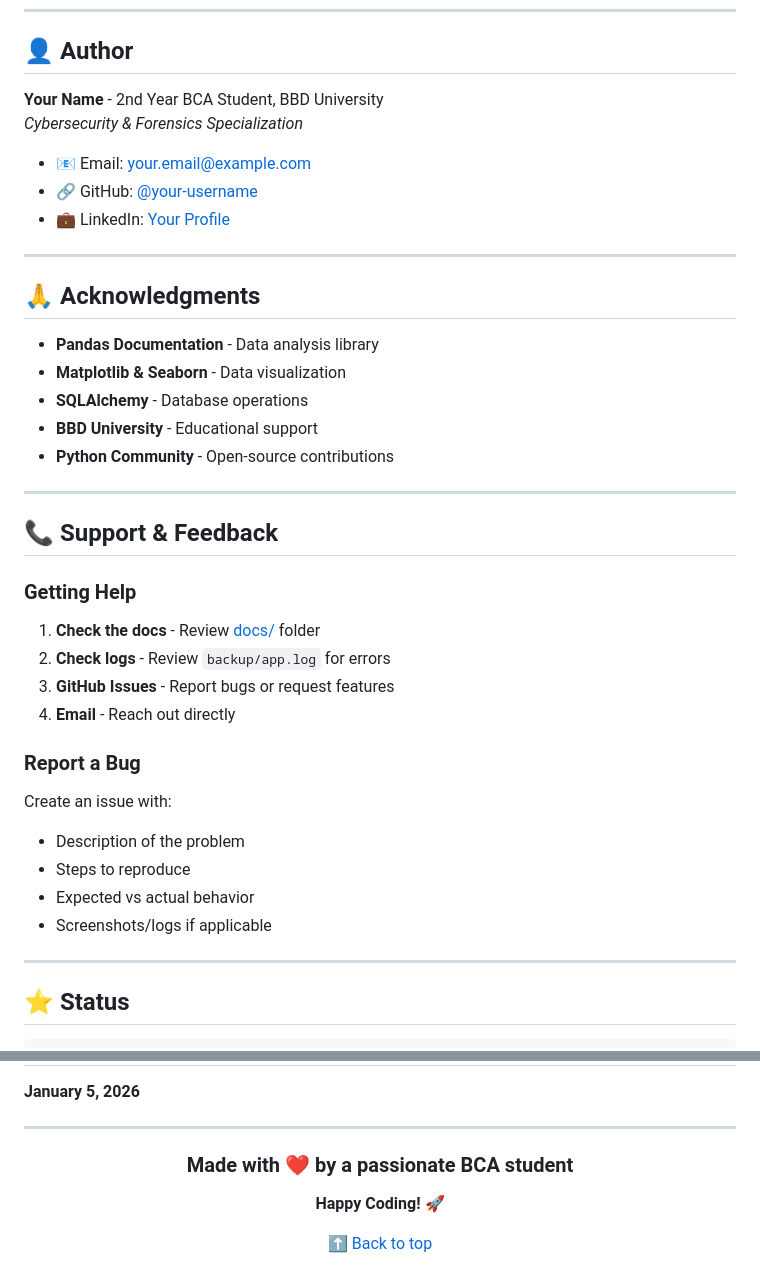
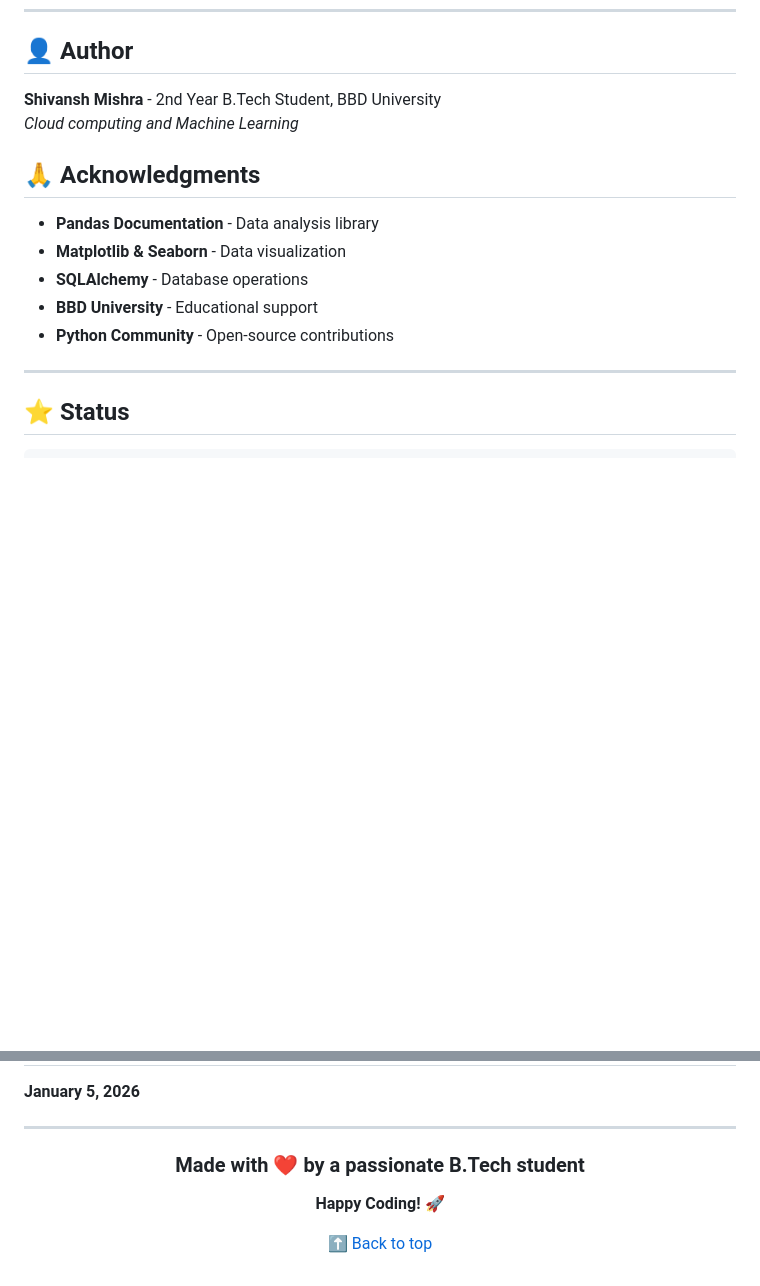
Before and after one commit to Shivansh-mishraji/BankChurners-DataAnalyzer, a Markdown page: README.md, 2 parts joined by grey strips. GitHub-like rendering; blank space fills up the shorter version.

Commit message:
Update README.md
Updated author information and removed support section.

```diff
--- a/README.md
+++ b/README.md
@@ -359,14 +359,9 @@ This project is licensed under the MIT License - see the [LICENSE](LICENSE) file
 
 ## 👤 Author
 
-**Your Name** - 2nd Year BCA Student, BBD University
-*Cybersecurity & Forensics Specialization*
+**Shivansh Mishra** - 2nd Year B.Tech Student, BBD University
+*Cloud computing and Machine Learning*
 
-- 📧 Email: your.email@example.com
-- 🔗 GitHub: [@your-username](https://github.com/your-username)
-- 💼 LinkedIn: [Your Profile](https://linkedin.com/in/your-profile)
-
----
 
 ## 🙏 Acknowledgments
 
@@ -378,24 +373,7 @@ This project is licensed under the MIT License - see the [LICENSE](LICENSE) file
 
 ---
 
-## 📞 Support & Feedback
 
-### Getting Help
-
-1. **Check the docs** - Review [docs/](docs/) folder
-2. **Check logs** - Review `backup/app.log` for errors
-3. **GitHub Issues** - Report bugs or request features
-4. **Email** - Reach out directly
-
-### Report a Bug
-
-Create an issue with:
-- Description of the problem
-- Steps to reproduce
-- Expected vs actual behavior
-- Screenshots/logs if applicable
-
----
 
 ## ⭐ Status
 
@@ -430,7 +408,7 @@ Create an issue with:
 
 <div align="center">
 
-### Made with ❤️ by a passionate BCA student
+### Made with ❤️ by a passionate B.Tech student
 
 **Happy Coding!** 🚀
 
```
